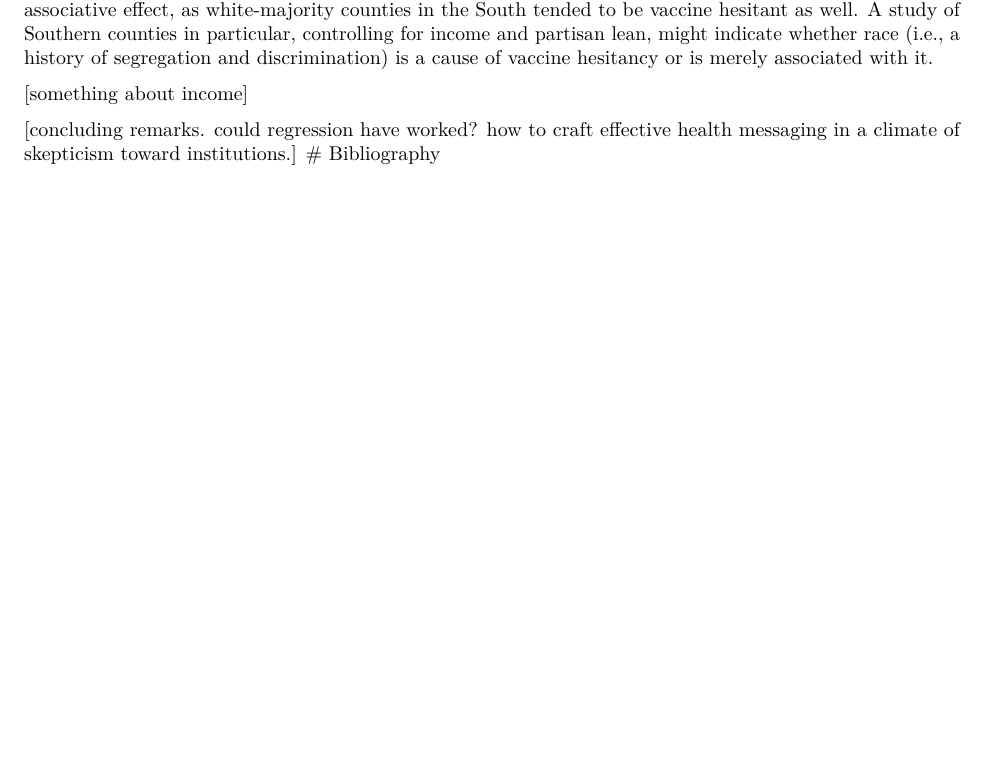
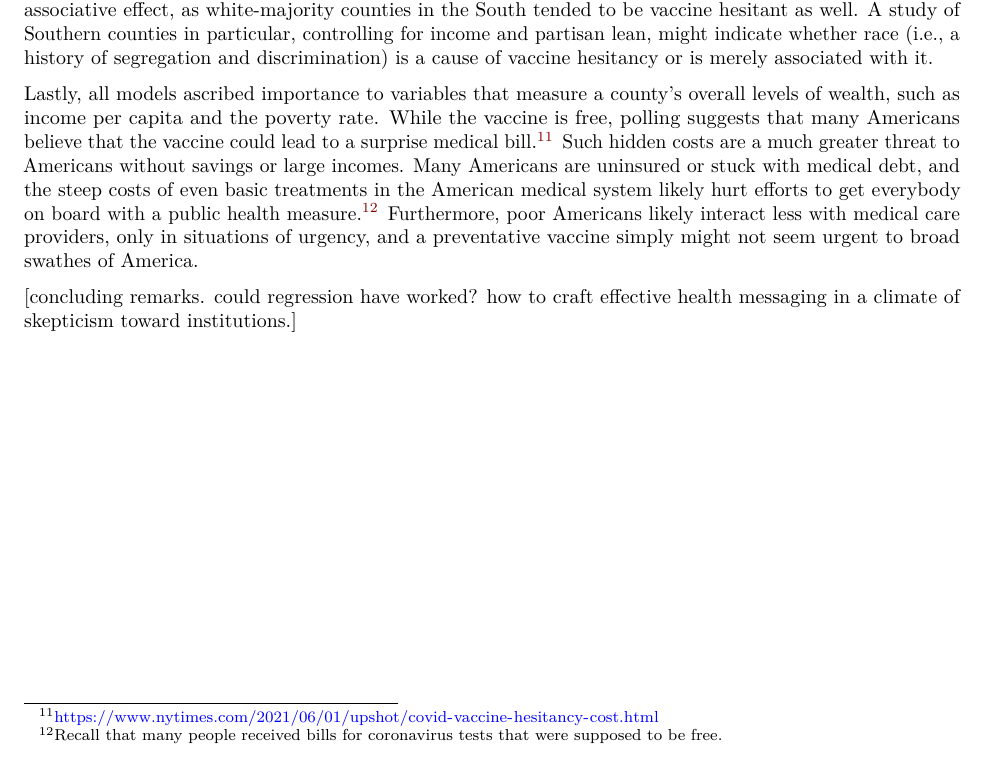
Before and after one commit to zjiang2/604_final, an R Markdown document (report.Rmd): part of page 11 of 11, cut so that both start at the same text. Rendered offline with R 4.5, knitr and Pandoc, then LaTeX, with nearby package versions; some code elsewhere in the file could not run offline.

Commit message:
Extended conclusion

```diff
--- a/report.Rmd
+++ b/report.Rmd
@@ -658,7 +658,6 @@ Across various models and in two separate temporal snapshots, we see that a few
 
 Similarly, a county's percentage Black population was a relatively significant feature, with Black counties tending to have lower-than-average vaccine adoption. Counties with a large Black population are mainly in the rural South or urban North (e.g., Wayne County, MI). In the former case, this could be more of an associative effect, as white-majority counties in the South tended to be vaccine hesitant as well. A study of Southern counties in particular, controlling for income and partisan lean, might indicate whether race (i.e., a history of segregation and discrimination) is a cause of vaccine hesitancy or is merely associated with it.
 
-[something about income]
+Lastly, all models ascribed importance to variables that measure a county's overall levels of wealth, such as income per capita and the poverty rate. While the vaccine is free, polling suggests that many Americans believe that the vaccine could lead to a surprise medical bill.^[https://www.nytimes.com/2021/06/01/upshot/covid-vaccine-hesitancy-cost.html] Such hidden costs are a much greater threat to Americans without savings or large incomes. Many Americans are uninsured or stuck with medical debt, and the steep costs of even basic treatments in the American medical system likely hurt efforts to get everybody on board with a public health measure.^[Recall that many people received bills for coronavirus tests that were supposed to be free.] Furthermore, poor Americans likely interact less with medical care providers, only in situations of urgency, and a preventative vaccine simply might not seem urgent to broad swathes of America.
 
 [concluding remarks. could regression have worked? how to craft effective health messaging in a climate of skepticism toward institutions.]
-# Bibliography
```
